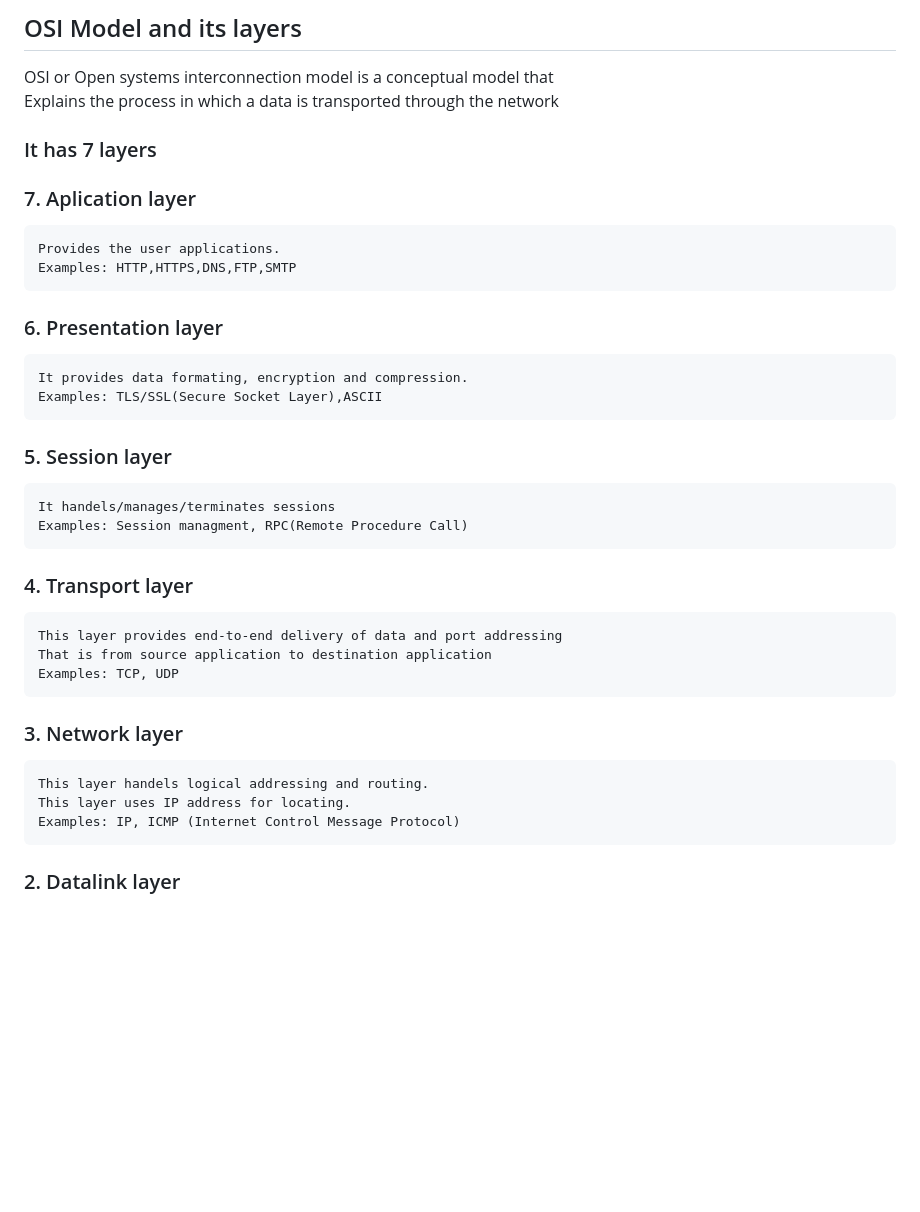
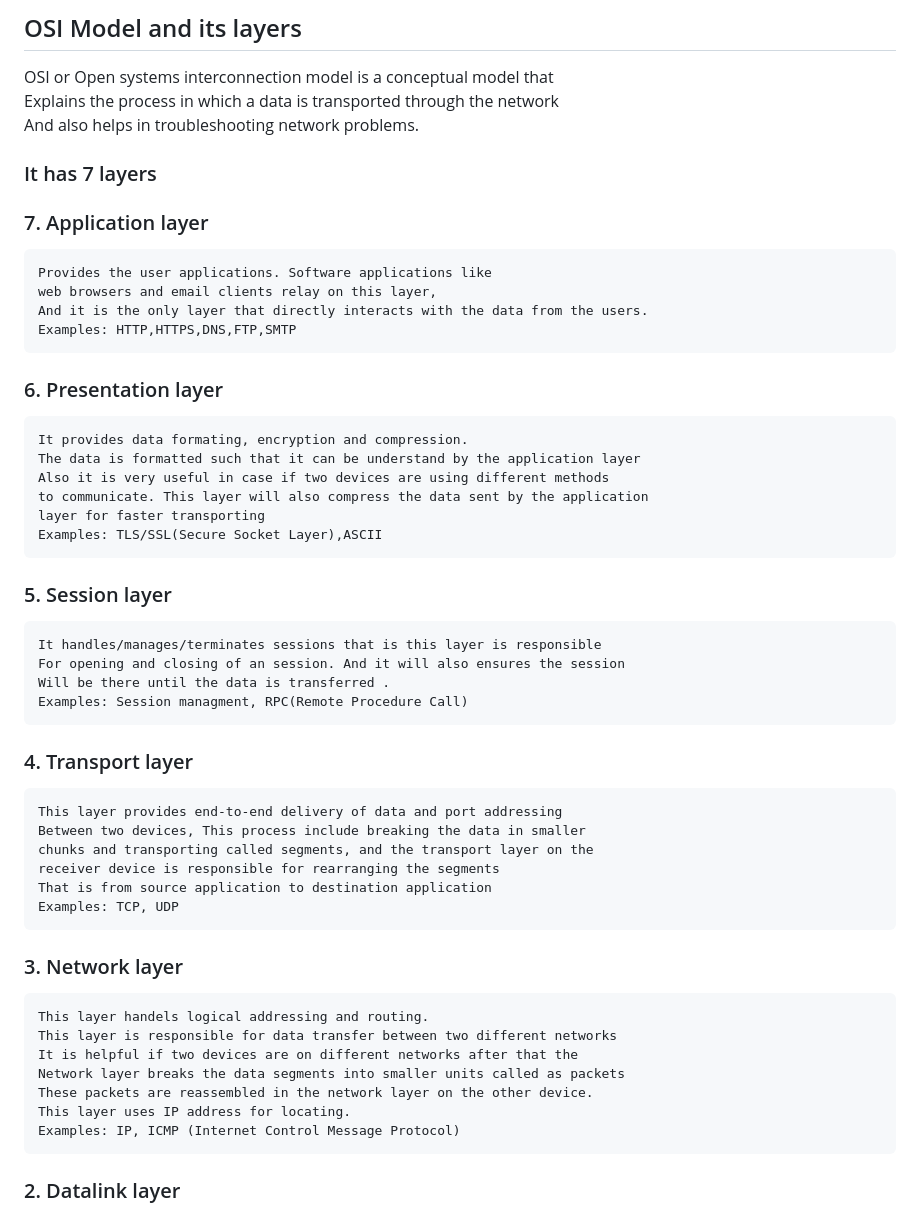
Before and after one commit to mokshithcys-sudo/Recruitment, a Markdown page: Networking/Write-up.md, the part around the change. Rendered like a GitHub page; blank space fills up the shorter version.

````diff
--- a/Networking/Write-up.md
+++ b/Networking/Write-up.md
@@ -1,30 +1,42 @@
 ## OSI Model and its layers
 OSI or Open systems interconnection model is a conceptual model that \
-Explains the process in which a data is transported through the network
+Explains the process in which a data is transported through the network\
+And also helps in troubleshooting network problems.
 
 ### It has 7 layers
 
-### 7. Aplication layer
+### 7. Application layer
 ```
-Provides the user applications.
+Provides the user applications. Software applications like
+web browsers and email clients relay on this layer,
+And it is the only layer that directly interacts with the data from the users.
 Examples: HTTP,HTTPS,DNS,FTP,SMTP
 ```
 
 ### 6. Presentation layer
 ```
 It provides data formating, encryption and compression.
+The data is formatted such that it can be understand by the application layer
+Also it is very useful in case if two devices are using different methods
+to communicate. This layer will also compress the data sent by the application
+layer for faster transporting
 Examples: TLS/SSL(Secure Socket Layer),ASCII
 ```
 
 ### 5. Session layer
 ```
-It handels/manages/terminates sessions
+It handles/manages/terminates sessions that is this layer is responsible
+For opening and closing of an session. And it will also ensures the session
+Will be there until the data is transferred .
 Examples: Session managment, RPC(Remote Procedure Call)
 ```
 
 ### 4. Transport layer
 ```
 This layer provides end-to-end delivery of data and port addressing
+Between two devices, This process include breaking the data in smaller
+chunks and transporting called segments, and the transport layer on the
+receiver device is responsible for rearranging the segments
 That is from source application to destination application
 Examples: TCP, UDP
 ```
@@ -32,6 +44,10 @@ Examples: TCP, UDP
 ### 3. Network layer
 ```
 This layer handels logical addressing and routing.
+This layer is responsible for data transfer between two different networks
+It is helpful if two devices are on different networks after that the
+Network layer breaks the data segments into smaller units called as packets
+These packets are reassembled in the network layer on the other device.
 This layer uses IP address for locating.
 Examples: IP, ICMP (Internet Control Message Protocol)
 ```
````
